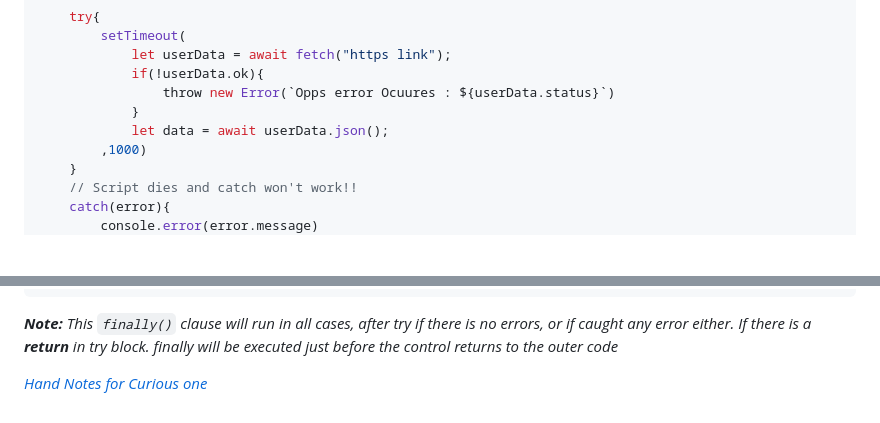
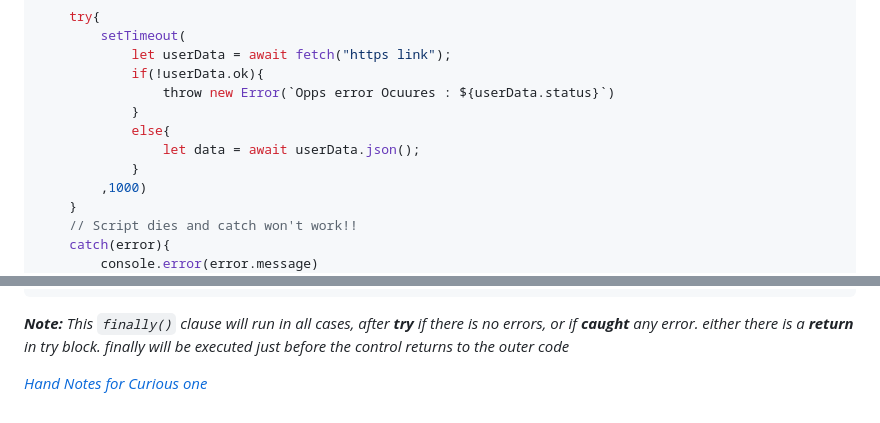
Before and after one commit to Dev-NayanBiswas/jsPromiseAsyncAwait, a Markdown page: readme.md, 2 parts joined by grey strips. Drawn GitHub-style; blank space fills up the shorter version.

````diff
--- a/readme.md
+++ b/readme.md
@@ -141,7 +146,9 @@ ___
             if(!userData.ok){
                 throw new Error(`Opps error Ocuures : ${userData.status}`)
             }
-            let data = await userData.json();
+            else{
+                let data = await userData.json();
+            }
         ,1000)
     }
     // Script dies and catch won't work!!
@@ -201,8 +208,8 @@ ___
         finally(()=>console.log("Promise Execution Complete"))
     }
 ```
-***Note:*** *This `finally()` clause will run in all cases, after try if there is no errors, or if caught any error either.*
-*If there is a **return** in try block. finally will be executed just before the control returns to the outer code*
+***Note:*** *This `finally()` clause will run in all cases, after **try** if there is no errors, or if **caught** any error.*
+*either there is a **return** in try block. finally will be executed just before the control returns to the outer code*
 
 
 [_Hand Notes for Curious one_](https://www.codewithharry.com/)
````
Also changed, not shown: other parts of readme.md (+18 -13 lines).
